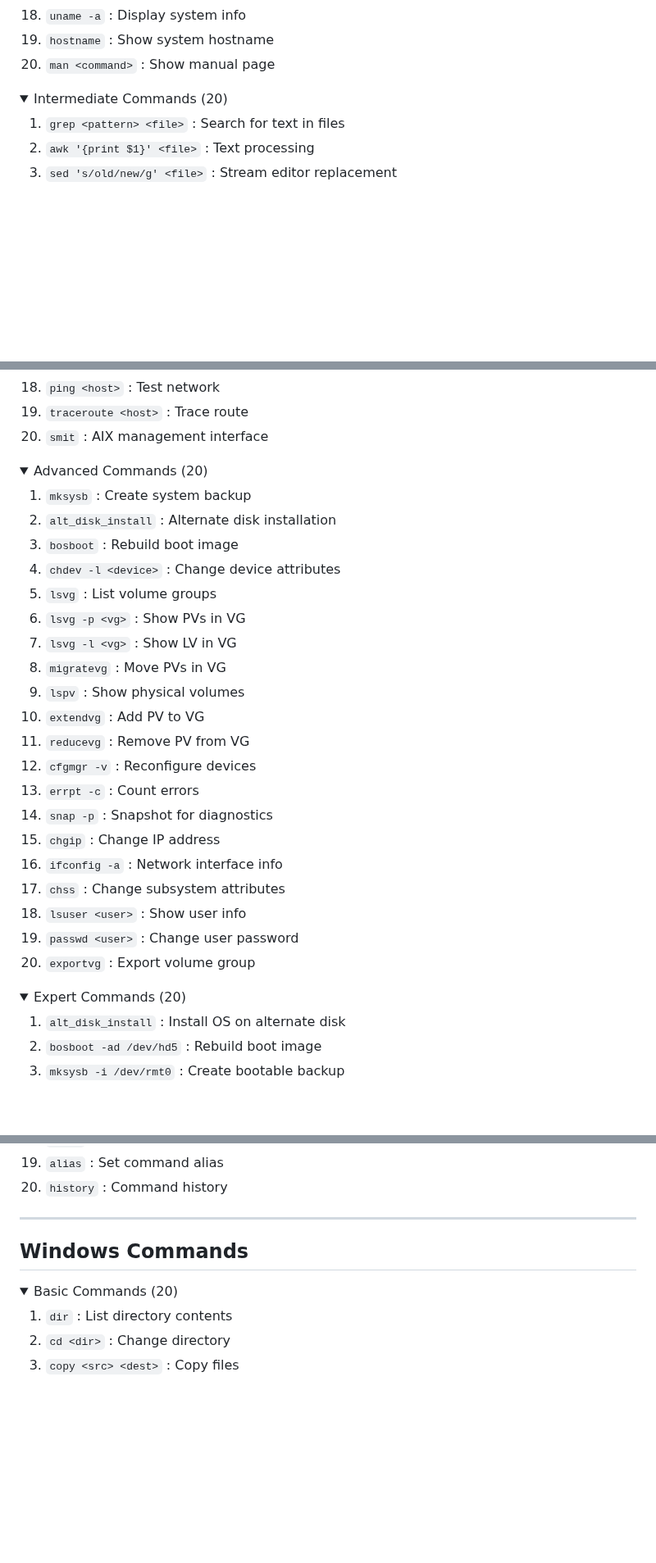
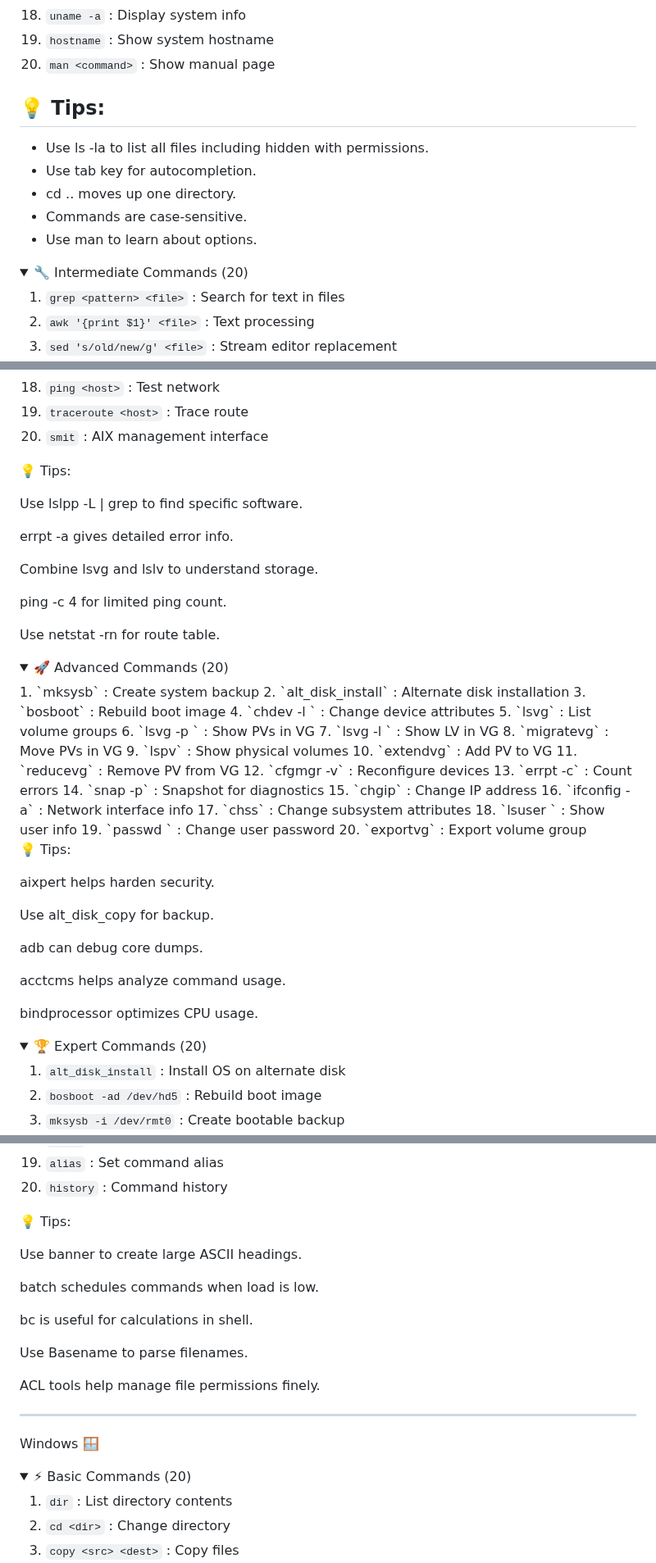
Before and after one commit to shubham8324/my-learning-code, a Markdown page: command/🐧linux_💻AIX_🪟Window_Commands.md, 3 parts joined by grey strips. Shown at 82% size. Rendered like a GitHub page; folded sections open; blank space fills up the shorter version.

```diff
--- a/command/🐧linux_💻AIX_🪟Window_Commands.md
+++ b/command/🐧linux_💻AIX_🪟Window_Commands.md
@@ -31,10 +31,15 @@ Each OS section and skill level is **collapsible** for GitHub-friendly viewing.
 19. `hostname` : Show system hostname
 20. `man <command>` : Show manual page
 
+## 💡 Tips:
+- Use ls -la to list all files including hidden with permissions.
+- Use tab key for autocompletion.
+- cd .. moves up one directory.
+- Commands are case-sensitive.
+- Use man <command> to learn about options.
+
 </details>
-
-<details>
-<summary>Intermediate Commands (20)</summary>
+<details> <summary>🔧 Intermediate Commands (20)</summary>
 
 1. `grep <pattern> <file>` : Search for text in files
 2. `awk '{print $1}' <file>` : Text processing
@@ -191,11 +243,20 @@ Each OS section and skill level is **collapsible** for GitHub-friendly viewing.
 19. `traceroute <host>` : Trace route
 20. `smit` : AIX management interface
 
+💡 Tips:
+
+Use lslpp -L | grep <package> to find specific software.
+
+errpt -a gives detailed error info.
+
+Combine lsvg and lslv to understand storage.
+
+ping -c 4 for limited ping count.
+
+Use netstat -rn for route table.
+
 </details>
-
-<details>
-<summary>Advanced Commands (20)</summary>
-
+<details> <summary>🚀 Advanced Commands (20)</summary>
 1. `mksysb` : Create system backup
 2. `alt_disk_install` : Alternate disk installation
 3. `bosboot` : Rebuild boot image
@@ -217,10 +278,20 @@ Each OS section and skill level is **collapsible** for GitHub-friendly viewing.
 19. `passwd <user>` : Change user password
 20. `exportvg` : Export volume group
 
+💡 Tips:
+
+aixpert helps harden security.
+
+Use alt_disk_copy for backup.
+
+adb can debug core dumps.
+
+acctcms helps analyze command usage.
+
+bindprocessor optimizes CPU usage.
+
 </details>
-
-<details>
-<summary>Expert Commands (20)</summary>
+<details> <summary>🏆 Expert Commands (20)</summary>
 
 1. `alt_disk_install` : Install OS on alternate disk
 2. `bosboot -ad /dev/hd5` : Rebuild boot image
@@ -271,12 +352,23 @@ Each OS section and skill level is **collapsible** for GitHub-friendly viewing.
 
 </details>
 
----
+💡 Tips:
 
-## Windows Commands
+Use banner to create large ASCII headings.
 
-<details>
-<summary>Basic Commands (20)</summary>
+batch schedules commands when load is low.
+
+bc is useful for calculations in shell.
+
+Use Basename to parse filenames.
+
+ACL tools help manage file permissions finely.
+
+</details>
+
+----
+Windows 🪟
+<details> <summary>⚡ Basic Commands (20)</summary>
 
 1. `dir` : List directory contents
 2. `cd <dir>` : Change directory
```
Also changed, not shown: other parts of command/🐧linux_💻AIX_🪟Window_Commands.md (+142 -33 lines).
